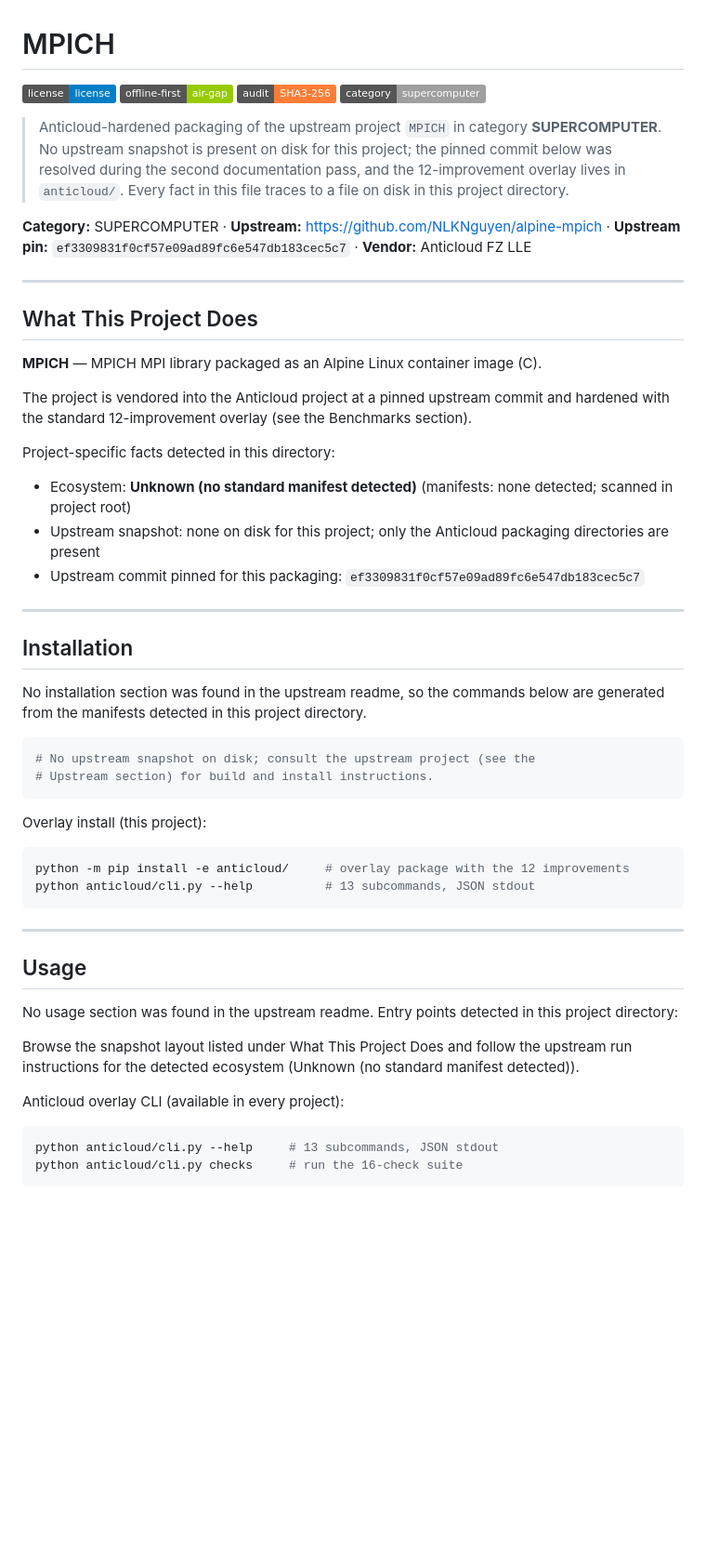
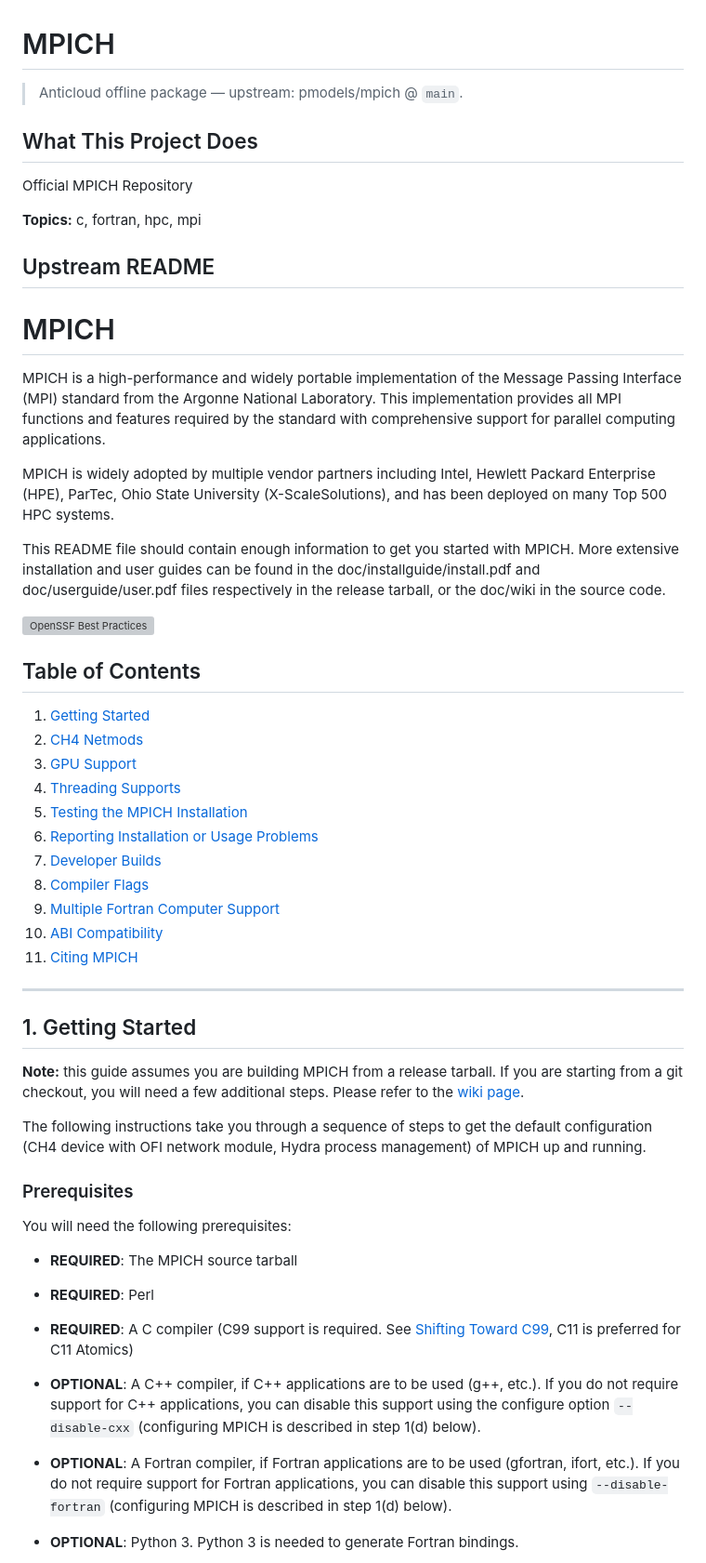
Before and after one commit to the-anticloud/anticloud-mpich, a Markdown page: README.md, the part around one of its changes. Shown at 93% size. GitHub-like rendering; badges without logos; blank space fills up the shorter version; grey boxes are pictures that could not be loaded.

Commit message:
docs: sourced package for MPICH

````diff
--- a/README.md
+++ b/README.md
@@ -1,55 +1,56 @@
 # MPICH
 
-![license](https://img.shields.io/badge/license-license-blue) ![offline-first](https://img.shields.io/badge/offline--first-air--gap-green) ![audit](https://img.shields.io/badge/audit-SHA3--256-orange) ![category](https://img.shields.io/badge/category-supercomputer-lightgrey)
+> Anticloud offline package — upstream: pmodels/mpich @ `main`.
 
-> Anticloud-hardened packaging of the upstream project `MPICH` in category **SUPERCOMPUTER**. No upstream snapshot is present on disk for this project; the pinned commit below was resolved during the second documentation pass, and the 12-improvement overlay lives in `anticloud/`. Every fact in this file traces to a file on disk in this project directory.
+## What This Project Does
 
-**Category:** SUPERCOMPUTER · **Upstream:** https://github.com/NLKNguyen/alpine-mpich · **Upstream pin:** `ef3309831f0cf57e09ad89fc6e547db183cec5c7` · **Vendor:** Anticloud FZ LLE
+Official MPICH Repository
+
+**Topics:** c, fortran, hpc, mpi
+
+## Upstream README
+
+# MPICH
+
+MPICH is a high-performance and widely portable implementation of the Message Passing Interface (MPI) standard from the Argonne National Laboratory. This implementation provides all MPI functions and features required by the standard with comprehensive support for parallel computing applications.
+
+MPICH is widely adopted by multiple vendor partners including Intel, Hewlett Packard Enterprise (HPE), ParTec, Ohio State University (X-ScaleSolutions), and has been deployed on many Top 500 HPC systems.
+
+This README file should contain enough information to get you started with MPICH. More extensive installation and user guides can be found in the doc/installguide/install.pdf and doc/userguide/user.pdf files respectively in the release tarball, or the doc/wiki in the source code.
+
+[![OpenSSF Best Practices](https://www.bestpractices.dev/projects/10611/badge)](https://www.bestpractices.dev/projects/10611)
+
+## Table of Contents
+
+1. [Getting Started](#1-getting-started)
+2. [CH4 Netmods](#2-ch4-netmods)
+3. [GPU Support](#3-gpu-support)
+4. [Threading Supports](#4-threading-supports)
+5. [Testing the MPICH Installation](#5-testing-the-mpich-installation)
+6. [Reporting Installation or Usage Problems](#6-reporting-installation-or-usage-problems)
+7. [Developer Builds](#7-developer-builds)
+8. [Compiler Flags](#8-compiler-flags)
+9. [Multiple Fortran Computer Support](#9-multiple-fortran-computer-support)
+10. [ABI Compatibility](#10-abi-compatibility)
+11. [Citing MPICH](#11-citing-mpich)
 
 ---
 
-## What This Project Does
+## 1. Getting Started
 
-**MPICH** — MPICH MPI library packaged as an Alpine Linux container image (C).
+**Note:** this guide assumes you are building MPICH from a release tarball. If you are starting from a git checkout, you will need a few additional steps. Please refer to the [wiki page](https://github.com/pmodels/mpich/blob/main/doc/wiki/Index.md).
 
-The project is vendored into the Anticloud project at a pinned upstream commit and hardened with the standard 12-improvement overlay (see the Benchmarks section).
+The following instructions take you through a sequence of steps to get the default configuration (CH4 device with OFI network module, Hydra process management) of MPICH up and running.
 
-Project-specific facts detected in this directory:
+### Prerequisites
 
-- Ecosystem: **Unknown (no standard manifest detected)** (manifests: none detected; scanned in project root)
-- Upstream snapshot: none on disk for this project; only the Anticloud packaging directories are present
-- Upstream commit pinned for this packaging: `ef3309831f0cf57e09ad89fc6e547db183cec5c7`
+You will need the following prerequisites:
 
----
+- **REQUIRED**: The MPICH source tarball
+- **REQUIRED**: Perl
+- **REQUIRED**: A C compiler (C99 support is required. See [Shifting Toward C99](https://github.com/pmodels/mpich/blob/main/doc/wiki/source_code/Shifting_Toward_C99.md), C11 is preferred for C11 Atomics)
 
-## Installation
+- **OPTIONAL**: A C++ compiler, if C++ applications are to be used (g++, etc.). If you do not require support for C++ applications, you can disable this support using the configure option `--disable-cxx` (configuring MPICH is described in step 1(d) below).
+- **OPTIONAL**: A Fortran compiler, if Fortran applications are to be used (gfortran, ifort, etc.). If you do not require support for Fortran applications, you can disable this support using `--disable-fortran` (configuring MPICH is described in step 1(d) below).
+- **OPTIONAL**: Python 3. Python 3 is needed to generate Fortran bindings.
 
-No installation section was found in the upstream readme, so the commands below are generated from the manifests detected in this project directory.
-
-```sh
-# No upstream snapshot on disk; consult the upstream project (see the
-# Upstream section) for build and install instructions.
-```
-
-Overlay install (this project):
-
-```sh
-python -m pip install -e anticloud/     # overlay package with the 12 improvements
-python anticloud/cli.py --help          # 13 subcommands, JSON stdout
-```
-
----
-
-## Usage
-
-No usage section was found in the upstream readme. Entry points detected in this project directory:
-
-Browse the snapshot layout listed under What This Project Does and follow the upstream run instructions for the detected ecosystem (Unknown (no standard manifest detected)).
-
-Anticloud overlay CLI (available in every project):
-
-```sh
-python anticloud/cli.py --help     # 13 subcommands, JSON stdout
-python anticloud/cli.py checks     # run the 16-check suite
-```
-
````
Also changed, not shown: other parts of README.md (+4 -125 lines).
